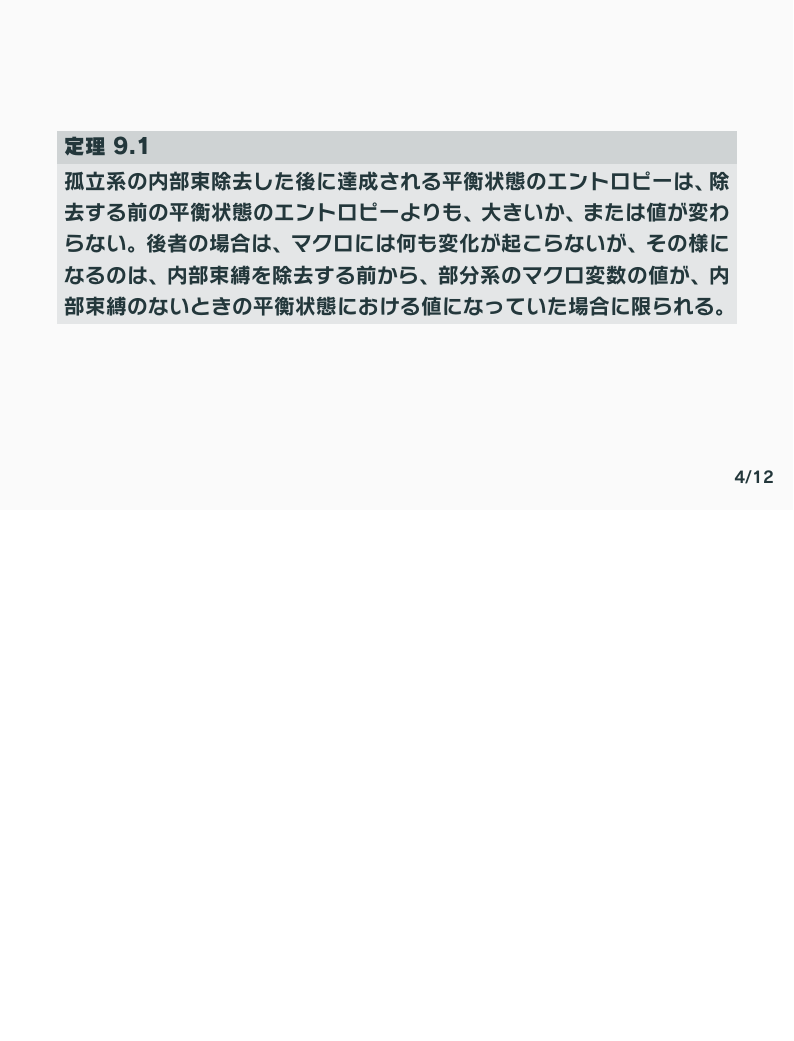
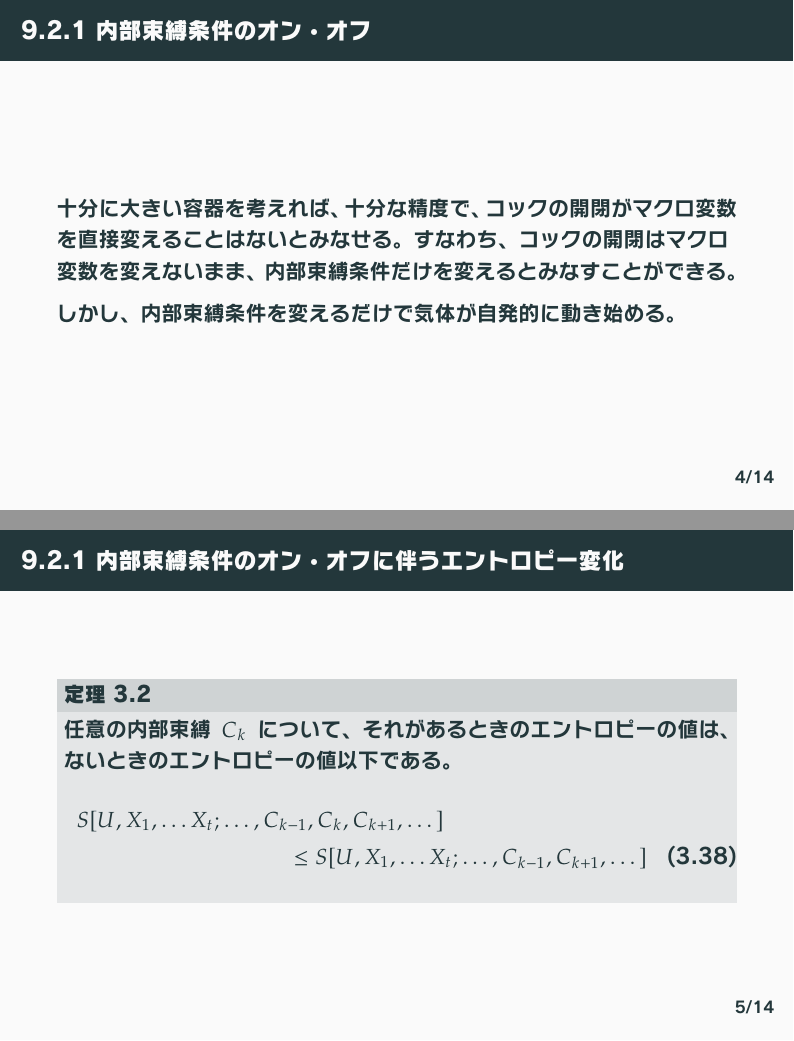
Before and after one commit to hmwakasa/netsuriki, LaTeX slides (ch9.tex): page 4 of 12 before the commit and pages 4 and 5 of 14 after it, the two joined at a grey line, the shorter picture padded with empty space. The pictures show the PDF file ch9.pdf that the author committed with the source.

Commit message:
12/10 発表当日

```diff
--- a/ch9.tex
+++ b/ch9.tex
@@ -155,7 +155,29 @@
 \end{frame}
 
 \begin{frame}
-	\frametitle{}
+	\frametitle{9.2.1 内部束縛条件のオン・オフ}
+	十分に大きい容器を考えれば、十分な精度で、コックの開閉がマクロ変数を
+	直接変えることはないとみなせる。すなわち、コックの開閉はマクロ変数を
+	変えないまま、内部束縛条件だけを変えるとみなすことができる。
+
+	しかし、内部束縛条件を変えるだけで気体が自発的に動き始める。
+\end{frame}
+
+\begin{frame}
+	\frametitle{9.2.1 内部束縛条件のオン・オフに伴うエントロピー変化}
+	\begin{block}{定理 3.2}
+		任意の内部束縛 \(C_k\) について、それがあるときのエントロピーの値は、
+		ないときのエントロピーの値以下である。
+		\begin{multline}
+			S[U,X_1,\dots X_t;\dots,C_{k-1},C_k,C_{k+1},\dotsc]\\
+			\leq S[U,X_1,\dots X_t;\dots,C_{k-1},C_{k+1},\dotsc]\tag{3.38}
+		\end{multline}
+	\end{block}
+\end{frame}
+
+\begin{frame}
+	\frametitle{9.2.1 内部束縛条件のオン・オフに伴うエントロピー変化}
+	定理 3.2 は次のように言い換えることができる。
 	\begin{block}{定理 9.1}
 		孤立系の内部束除去した後に達成される平衡状態のエントロピーは、
 		除去する前の平衡状態のエントロピーよりも、大きいか、または値が
@@ -167,7 +189,14 @@
 \end{frame}
 
 \begin{frame}
-	\frametitle{}
+	\frametitle{9.2.1 内部束縛条件のオン・オフに伴うエントロピー変化}
+	内部条件を課す場合を考える。
+	\[
+		S[U,X_1,\dots X_t;C_1,\dots,C_b]
+		\geq \sum_i S^{(i)}[U^{(i)},X^{(i)}_1,\dots X^{(i)}_{t_i}]\tag{3.35}
+	\]
+	すでに式 (3.35) の右辺は最大値なので、変化しない。
+
 	\begin{block}{定理 9.2}
 		平衡状態にある孤立系に、どのマクロ変数の値も直接には変えないようにして
 		新たに内部束縛を課すと、マクロには何も変化が起こらず、エントロピーの
```
Also changed, not shown: ch9.pdf, ch9.tex (4 more changed lines).
